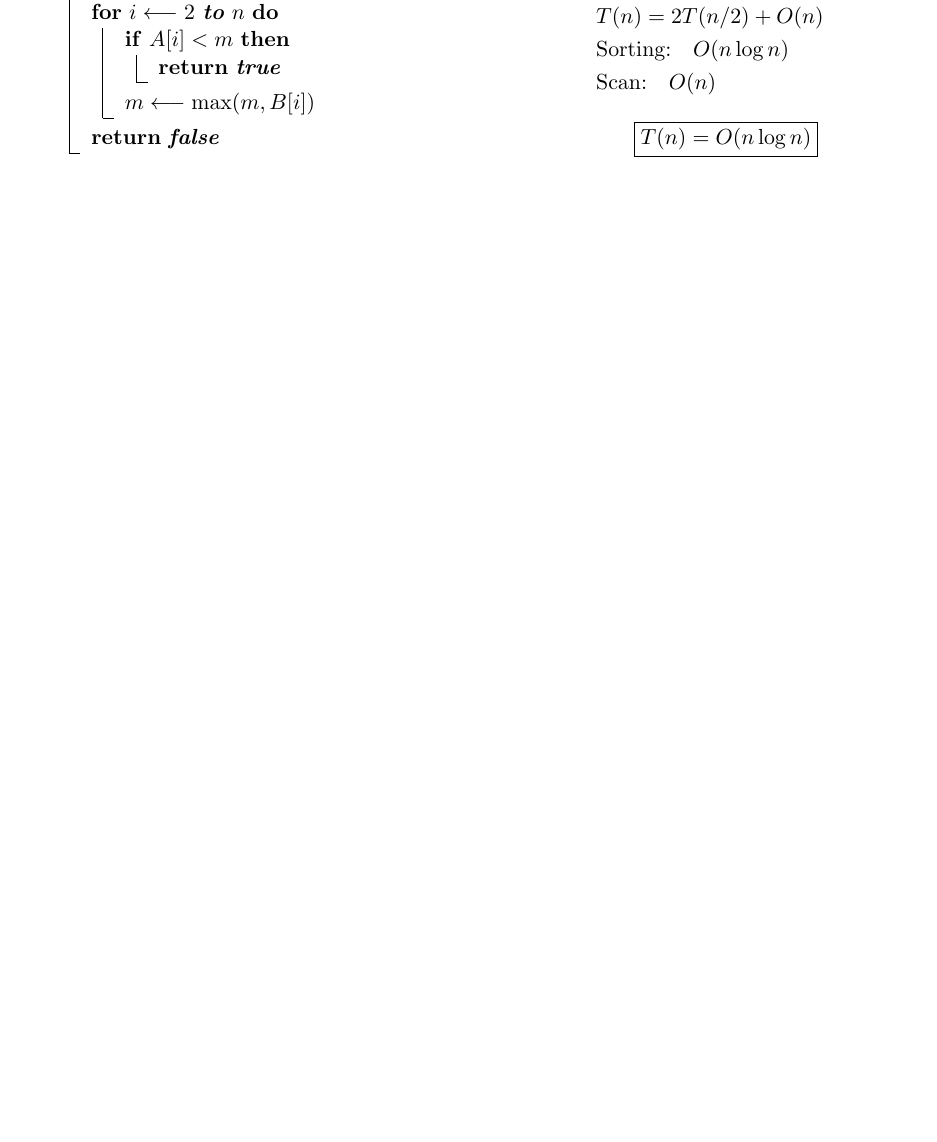
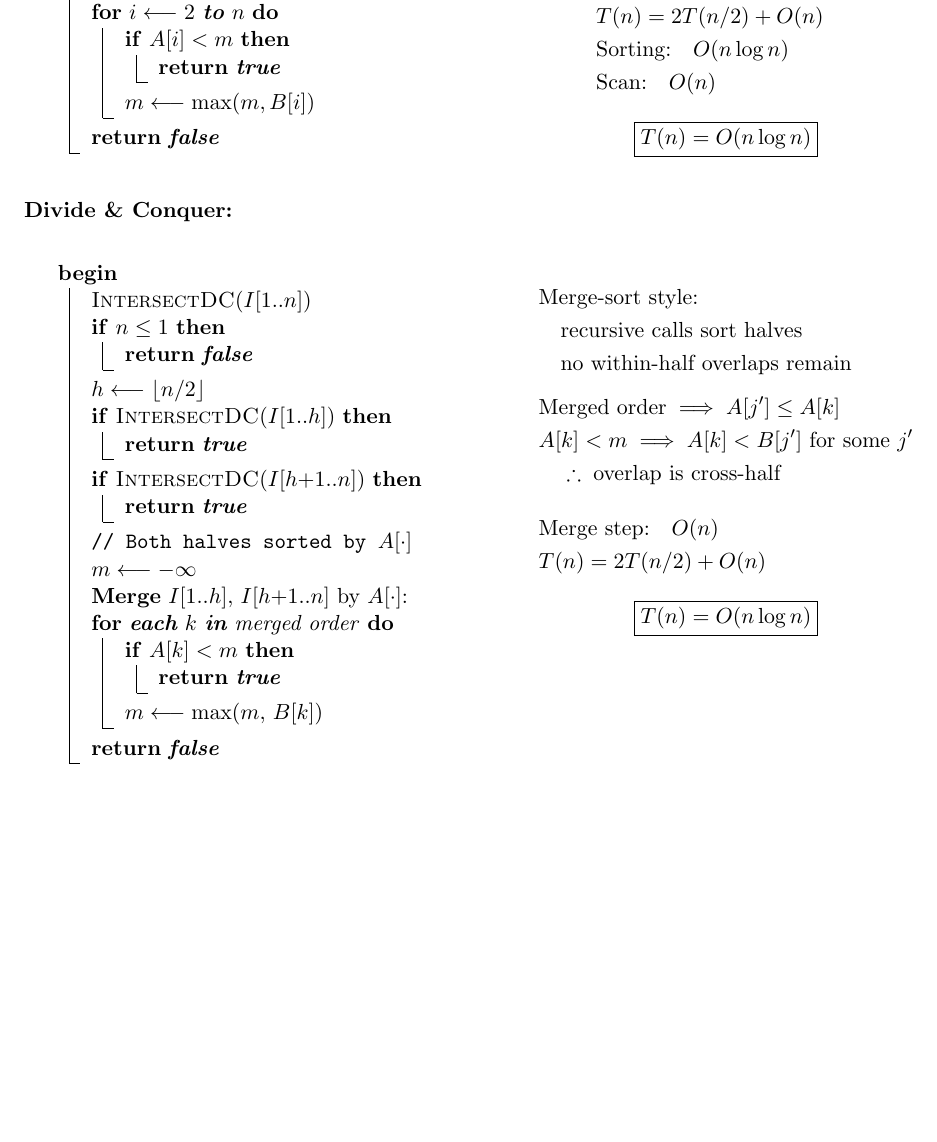
Before and after one commit to 1ncompleteness/Combinatorial-Algorithms, a LaTeX problem sheet (PSet02/PSet02Ans.tex): part of page 3 of 3, cut so that both start at the same text, the shorter picture padded with empty space. Compiled offline with pdfLaTeX.

Commit message:
refactor: Replace linear scan with divide-and-conquer interval intersection algorithm
Replaced the previous O(n²) linear scan approach with a divide-and-conquer algorithm that achieves O(n log n) time complexity. The new implementation recursively processes interval halves, merges them sorted by start time, and checks for cross-half overlaps in linear time during the merge step. This maintains correctness while significantly improving performance for large input sizes.

```diff
--- a/PSet02/PSet02Ans.tex
+++ b/PSet02/PSet02Ans.tex
@@ -175,4 +175,49 @@ $m \longleftarrow B[1]$\;
 \]
 \end{minipage}
 
+\vspace{1em}
+\textbf{Divide \& Conquer:}
+
+\noindent
+\begin{minipage}[t]{0.50\textwidth}
+\vspace{0pt}
+\begin{algorithm}[H]
+\DontPrintSemicolon
+\SetKwBlock{Begin}{begin}{}
+\Begin{
+\textsc{IntersectDC}$(I[1..n])$\;
+\If{$n \le 1$}{
+    \Return{\textbf{false}}\;
+}
+$h \longleftarrow \lfloor n/2 \rfloor$\;
+\If{\textsc{IntersectDC}$(I[1..h])$}{\Return{\textbf{true}}\;}
+\If{\textsc{IntersectDC}$(I[h{+}1..n])$}{\Return{\textbf{true}}\;}
+\tcp{Both halves sorted by $A[\cdot]$}
+$m \longleftarrow -\infty$\;
+\textbf{Merge} $I[1..h],\, I[h{+}1..n]$ by $A[\cdot]$:\;
+\For{\textbf{each} $k$ \textbf{in} merged order}{
+    \If{$A[k] < m$}{\Return{\textbf{true}}\;}
+    $m \longleftarrow \max(m,\, B[k])$\;
+}
+\Return{\textbf{false}}\;
+}
+\end{algorithm}
+\end{minipage}%
+\begin{minipage}[t]{0.50\textwidth}
+\vspace{0pt}
+\begin{align*}
+&\text{Merge-sort style:} \\
+&\quad \text{recursive calls sort halves} \\
+&\quad \text{no within-half overlaps remain} \\[0.5em]
+&\text{Merged order} \implies A[j'] \le A[k] \\
+&A[k] < m \implies A[k] < B[j'] \text{ for some } j' \\
+&\quad \therefore\; \text{overlap is cross-half} \\[1em]
+&\text{Merge step:} \quad O(n) \\
+&T(n) = 2T(n/2) + O(n)
+\end{align*}
+\[
+\boxed{T(n) = O(n \log n)}
+\]
+\end{minipage}
+
 \end{document}
```
Also changed, not shown: PSet02/PSet02Ans.pdf.
